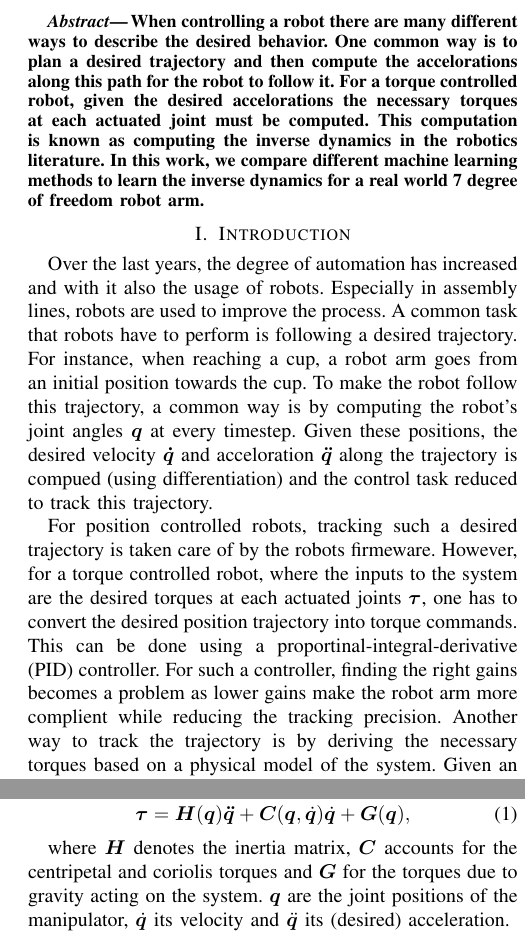
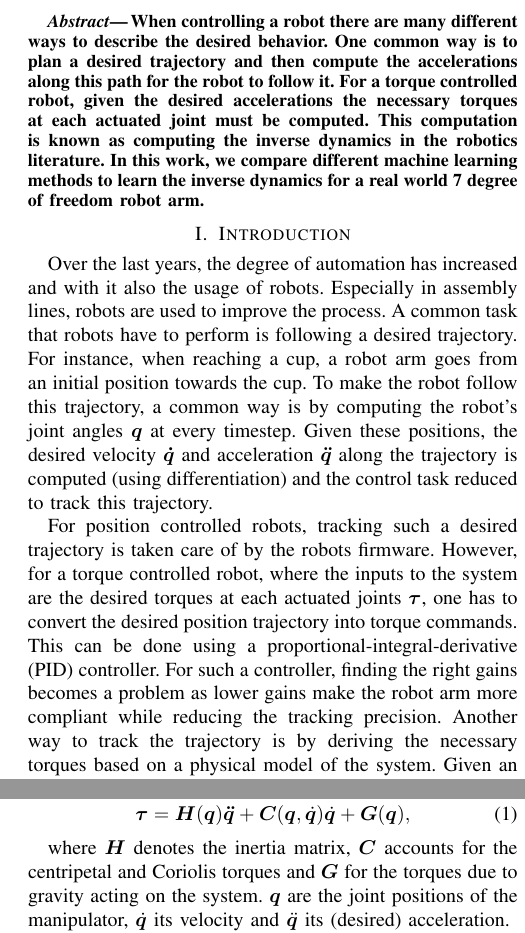
Before and after one commit to kvour/Intro_ML_Project, a LaTeX paper (project_plan/root.tex): two parts of the columns of the page, joined at a grey line, cut so that both start at the same text. Compiled offline with pdfLaTeX.

Commit message:
Add files via upload

```diff
--- a/project_plan/root.tex
+++ b/project_plan/root.tex
@@ -94,29 +94,29 @@ Learning inverse dynamics for a 7 degree of freedom robot arm
 %%%%%%%%%%%%%%%%%%%%%%%%%%%%%%%%%%%%%%%%%%%%%%%%%%%%%%%%%%%%%%%%%%%%%%%%%%%%%%%%
 \begin{abstract}
 
-When controlling a robot there are many different ways to describe the desired behavior. One common way is to plan a desired trajectory and then compute the accelorations along this path for the robot to follow it. For a torque controlled robot, given the desired accelorations the necessary torques at each actuated joint must be computed. This computation is known as computing the inverse dynamics in the robotics literature. In this work, we compare different machine learning methods to learn the inverse dynamics for a real world 7 degree of freedom robot arm.
+When controlling a robot there are many different ways to describe the desired behavior. One common way is to plan a desired trajectory and then compute the accelerations along this path for the robot to follow it. For a torque controlled robot, given the desired accelerations the necessary torques at each actuated joint must be computed. This computation is known as computing the inverse dynamics in the robotics literature. In this work, we compare different machine learning methods to learn the inverse dynamics for a real world 7 degree of freedom robot arm.
 \end{abstract}
 
 %%%%%%%%%%%%%%%%%%%%%%%%%%%%%%%%%%%%%%%%%%%%%%%%%%%%%%%%%%%%%%%%%%%%%%%%%%%%%%%%
 
 \section{Introduction}
 
-Over the last years, the degree of automation has increased and with it also the usage of robots. Especially in assembly lines, robots are used to improve the process. A common task that robots have to perform is following a desired trajectory. For instance, when reaching a cup, a robot arm goes from an initial position towards the cup. To make the robot follow this trajectory, a common way is by computing the robot's joint angles $\b{q}$ at every timestep. Given these positions, the desired velocity $\b{\dot{q}}$ and acceloration $\b{\ddot{q}}$ along the trajectory is compued (using differentiation) and the control task reduced to track this trajectory.
+Over the last years, the degree of automation has increased and with it also the usage of robots. Especially in assembly lines, robots are used to improve the process. A common task that robots have to perform is following a desired trajectory. For instance, when reaching a cup, a robot arm goes from an initial position towards the cup. To make the robot follow this trajectory, a common way is by computing the robot's joint angles $\b{q}$ at every timestep. Given these positions, the desired velocity $\b{\dot{q}}$ and acceleration $\b{\ddot{q}}$ along the trajectory is computed (using differentiation) and the control task reduced to track this trajectory.
 
-For position controlled robots, tracking such a desired trajectory is taken care of by the robots firmeware. However, for a torque controlled robot, where the inputs to the system are the desired torques at each actuated joints $\b{\tau}$, one has to convert the desired position trajectory into torque commands. This can be done using a proportinal-integral-derivative (PID) controller. For such a controller, finding the right gains becomes a problem as lower gains make the robot arm more complient while reducing the tracking precision. Another way to track the trajectory is by deriving the necessary torques based on a physical model of the system. Given an n-link robot arm, the dynamics of the sytem can be written as~\cite{murray2017mathematical}:
+For position controlled robots, tracking such a desired trajectory is taken care of by the robots firmware. However, for a torque controlled robot, where the inputs to the system are the desired torques at each actuated joints $\b{\tau}$, one has to convert the desired position trajectory into torque commands. This can be done using a proportional-integral-derivative (PID) controller. For such a controller, finding the right gains becomes a problem as lower gains make the robot arm more compliant while reducing the tracking precision. Another way to track the trajectory is by deriving the necessary torques based on a physical model of the system. Given an n-link robot arm, the dynamics of the system can be written as~\cite{murray2017mathematical}:
 ~
 \begin{align}
 \label{eq:dyn_tau}
 \b{\tau} &= \b{H}(\b{q})\b{\ddot{q}} + \b{C}(\b{q}, \dot{\b{q}})\dot{\b{q}} + \b{G}(\b{q}),
 \end{align}
 
-where $\b{H}$ denotes the inertia matrix, $\b{C}$ accounts for the centripetal and coriolis torques and $\b{G}$ for the torques due to gravity acting on the system. $\b{q}$ are the joint positions of the manipulator, $\dot{\b{q}}$ its velocity and $\ddot{\b{q}}$ its (desired) acceleration.
+where $\b{H}$ denotes the inertia matrix, $\b{C}$ accounts for the centripetal and Coriolis torques and $\b{G}$ for the torques due to gravity acting on the system. $\b{q}$ are the joint positions of the manipulator, $\dot{\b{q}}$ its velocity and $\ddot{\b{q}}$ its (desired) acceleration.
 
 For working on a real robot, the torques derived from~\cref{eq:dyn_tau} are often wrong. For instance, the exact inertia matrix $\b{H}$ on a real robot is often unknown. In addition, the model from~\cref{eq:dyn_tau} does not incorporate friction and other disturbance effects. A way to overcome this model vs reality mismatch is by using learning techniques to learn the inverse dynamics directly from data. This has been done before, for instance in~\cite{slotine1987adaptive},~\cite{ratliff2016doomed} and~\cite{meier2016towards}.
 
-In this project, we compare different machine learning methods for learning an inverse dynamics model. In particular, we are going to use the SARCOS data~\cite{SARCOS_data}, which was used in previous publications (\cite{vijayakumar2000lwpr}, \cite{vijayakumar2002statistical}, \cite{vijayakumar2005incremental}). The data consists of 44,484 training samples and 4,449 test samples created on an SARCOS anthropomorphic robot arm. Each sample consists of 7 joint position, velocity and acceloration and 7 target joint torques.
+In this project, we compare different machine learning methods for learning an inverse dynamics model. In particular, we are going to use the SARCOS data~\cite{SARCOS_data}, which was used in previous publications (\cite{vijayakumar2000lwpr}, \cite{vijayakumar2002statistical}, \cite{vijayakumar2005incremental}). The data consists of 44,484 training samples and 4,449 test samples created on an SARCOS anthropomorphic robot arm. Each sample consists of 7 joint position, velocity and acceleration and 7 target joint torques.
 
-As methods, we compare Support Vector Regression, Random Forest Regression and Neural Networks. We compare different models and select the best model using cross validation. The quality of the prediction is measured by using the mean squared error (MSE). As predictors we use the position, velocity and acceloration of a single timestep as well as the current and the last two samples before.
+As methods, we compare Support Vector Regression, Random Forest Regression and Neural Networks. We compare different models and select the best model using cross validation. The quality of the prediction is measured by using the mean squared error (MSE). As predictors we use the position, velocity and acceleration of a single timestep as well as the current and the last two samples before.
 
 
 \bibliographystyle{IEEEtran}
```
